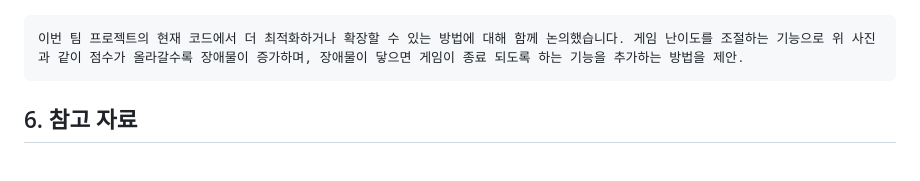
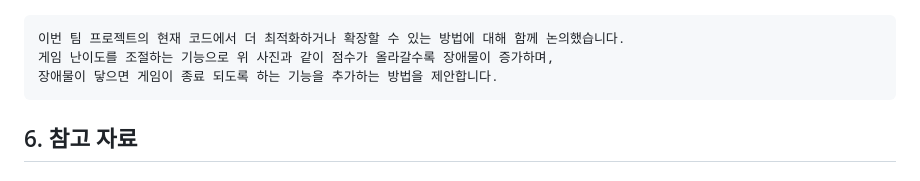
Before and after one commit to wjh2335/2023-ComputerGraphics, a Markdown page: [팀과제-3]/Snake 게임을 변형하기.md, the part around the change. Drawn GitHub-style.

````diff
--- a/[팀과제-3]/Snake 게임을 변형하기.md
+++ b/[팀과제-3]/Snake 게임을 변형하기.md
@@ -366,7 +366,9 @@ function rabbit(col)
 
 ![20](/img/20.png)
 ```
-이번 팀 프로젝트의 현재 코드에서 더 최적화하거나 확장할 수 있는 방법에 대해 함께 논의했습니다. 게임 난이도를 조절하는 기능으로 위 사진과 같이 점수가 올라갈수록 장애물이 증가하며, 장애물이 닿으면 게임이 종료 되도록 하는 기능을 추가하는 방법을 제안.
+이번 팀 프로젝트의 현재 코드에서 더 최적화하거나 확장할 수 있는 방법에 대해 함께 논의했습니다.
+게임 난이도를 조절하는 기능으로 위 사진과 같이 점수가 올라갈수록 장애물이 증가하며,
+장애물이 닿으면 게임이 종료 되도록 하는 기능을 추가하는 방법을 제안합니다.
 ```
 
 ## 6. 참고 자료
````
